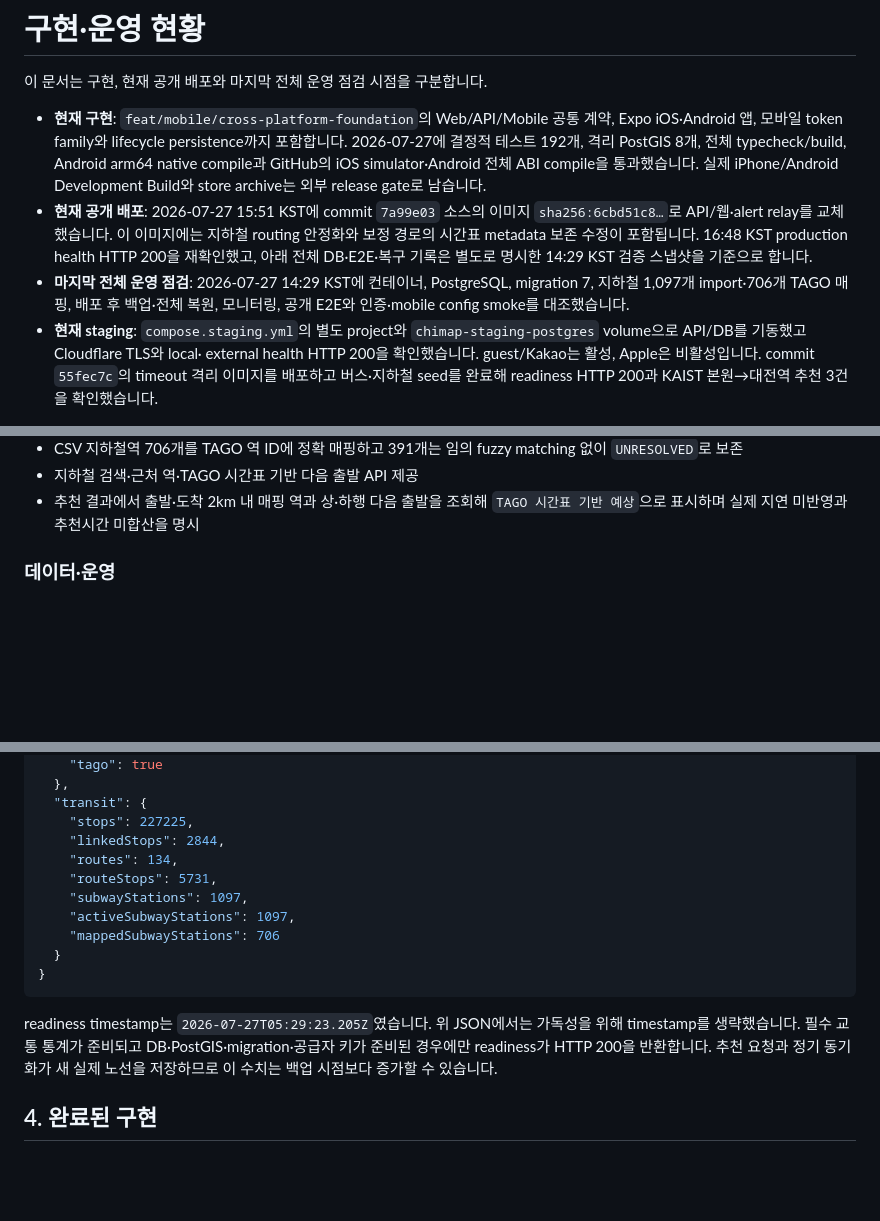
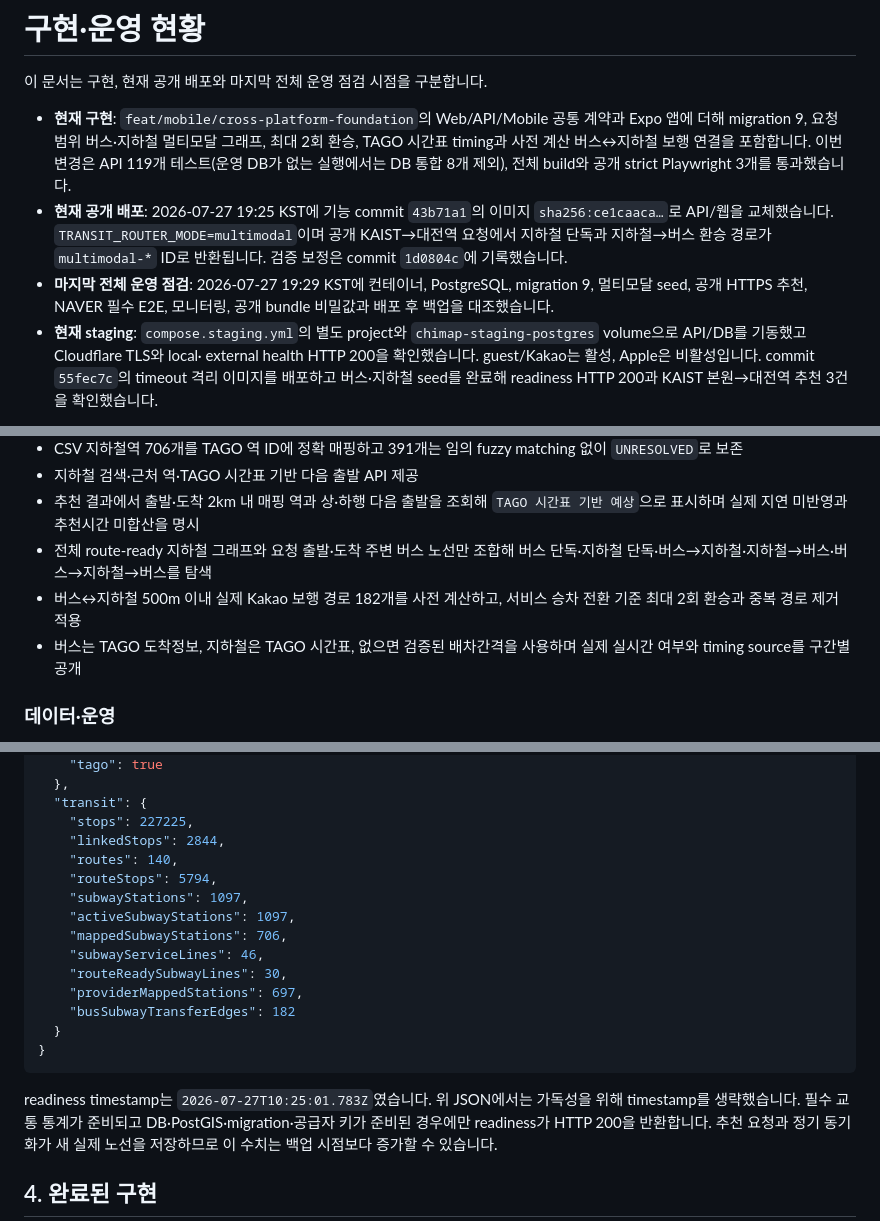
Before and after one commit to madcamp-official/chimap, a Markdown page: docs/current-state.md, 3 parts joined by grey strips. Drawn GitHub-style; blank space fills up the shorter version.

````diff
--- a/docs/current-state.md
+++ b/docs/current-state.md
@@ -3,19 +3,17 @@
 이 문서는 구현, 현재 공개 배포와 마지막 전체 운영 점검 시점을 구분합니다.
 
 - **현재 구현**: `feat/mobile/cross-platform-foundation`의 Web/API/Mobile 공통
-  계약, Expo iOS·Android 앱, 모바일 token family와 lifecycle persistence까지
-  포함합니다. 2026-07-27에 결정적 테스트 192개, 격리 PostGIS 8개, 전체
-  typecheck/build, Android arm64 native compile과 GitHub의 iOS simulator·Android
-  전체 ABI compile을 통과했습니다. 실제 iPhone/Android Development Build와
-  store archive는 외부 release gate로 남습니다.
-- **현재 공개 배포**: 2026-07-27 15:51 KST에 commit `7a99e03` 소스의 이미지
-  `sha256:6cbd51c8…`로 API/웹·alert relay를 교체했습니다. 이 이미지에는 지하철
-  routing 안정화와 보정 경로의 시간표 metadata 보존 수정이 포함됩니다. 16:48
-  KST production health HTTP 200을 재확인했고, 아래 전체 DB·E2E·복구 기록은
-  별도로 명시한 14:29 KST 검증 스냅샷을 기준으로 합니다.
-- **마지막 전체 운영 점검**: 2026-07-27 14:29 KST에 컨테이너, PostgreSQL,
-  migration 7, 지하철 1,097개 import·706개 TAGO 매핑, 배포 후 백업·전체 복원,
-  모니터링, 공개 E2E와 인증·mobile config smoke를 대조했습니다.
+  계약과 Expo 앱에 더해 migration 9, 요청 범위 버스·지하철 멀티모달 그래프,
+  최대 2회 환승, TAGO 시간표 timing과 사전 계산 버스↔지하철 보행 연결을
+  포함합니다. 이번 변경은 API 119개 테스트(운영 DB가 없는 실행에서는 DB
+  통합 8개 제외), 전체 build와 공개 strict Playwright 3개를 통과했습니다.
+- **현재 공개 배포**: 2026-07-27 19:25 KST에 기능 commit `43b71a1`의 이미지
+  `sha256:ce1caaca…`로 API/웹을 교체했습니다. `TRANSIT_ROUTER_MODE=multimodal`이며
+  공개 KAIST→대전역 요청에서 지하철 단독과 지하철→버스 환승 경로가
+  `multimodal-*` ID로 반환됩니다. 검증 보정은 commit `1d0804c`에 기록했습니다.
+- **마지막 전체 운영 점검**: 2026-07-27 19:29 KST에 컨테이너, PostgreSQL,
+  migration 9, 멀티모달 seed, 공개 HTTPS 추천, NAVER 필수 E2E, 모니터링,
+  공개 bundle 비밀값과 배포 후 백업을 대조했습니다.
 - **현재 staging**: `compose.staging.yml`의 별도 project와
   `chimap-staging-postgres` volume으로 API/DB를 기동했고 Cloudflare TLS와 local·
   external health HTTP 200을 확인했습니다. guest/Kakao는 활성, Apple은 비활성입니다.
@@ -77,6 +75,12 @@
 - 지하철 검색·근처 역·TAGO 시간표 기반 다음 출발 API 제공
 - 추천 결과에서 출발·도착 2km 내 매핑 역과 상·하행 다음 출발을 조회해
   `TAGO 시간표 기반 예상`으로 표시하며 실제 지연 미반영과 추천시간 미합산을 명시
+- 전체 route-ready 지하철 그래프와 요청 출발·도착 주변 버스 노선만 조합해
+  버스 단독·지하철 단독·버스→지하철·지하철→버스·버스→지하철→버스를 탐색
+- 버스↔지하철 500m 이내 실제 Kakao 보행 경로 182개를 사전 계산하고,
+  서비스 승차 전환 기준 최대 2회 환승과 중복 경로 제거 적용
+- 버스는 TAGO 도착정보, 지하철은 TAGO 시간표, 없으면 검증된 배차간격을
+  사용하며 실제 실시간 여부와 timing source를 구간별 공개
 
 ### 데이터·운영
 
@@ -150,16 +154,20 @@
   "transit": {
     "stops": 227225,
     "linkedStops": 2844,
-    "routes": 134,
-    "routeStops": 5731,
+    "routes": 140,
+    "routeStops": 5794,
     "subwayStations": 1097,
     "activeSubwayStations": 1097,
-    "mappedSubwayStations": 706
+    "mappedSubwayStations": 706,
+    "subwayServiceLines": 46,
+    "routeReadySubwayLines": 30,
+    "providerMappedStations": 697,
+    "busSubwayTransferEdges": 182
   }
 }
 ```
 
-readiness timestamp는 `2026-07-27T05:29:23.205Z`였습니다. 위 JSON에서는
+readiness timestamp는 `2026-07-27T10:25:01.783Z`였습니다. 위 JSON에서는
 가독성을 위해 timestamp를 생략했습니다. 필수 교통 통계가 준비되고
 DB·PostGIS·migration·공급자 키가 준비된 경우에만
 readiness가 HTTP 200을 반환합니다. 추천 요청과 정기 동기화가 새 실제
````
Also changed, not shown: other parts of docs/current-state.md (+9 -6 lines), docs/deployment.md (+27 -0 lines).
